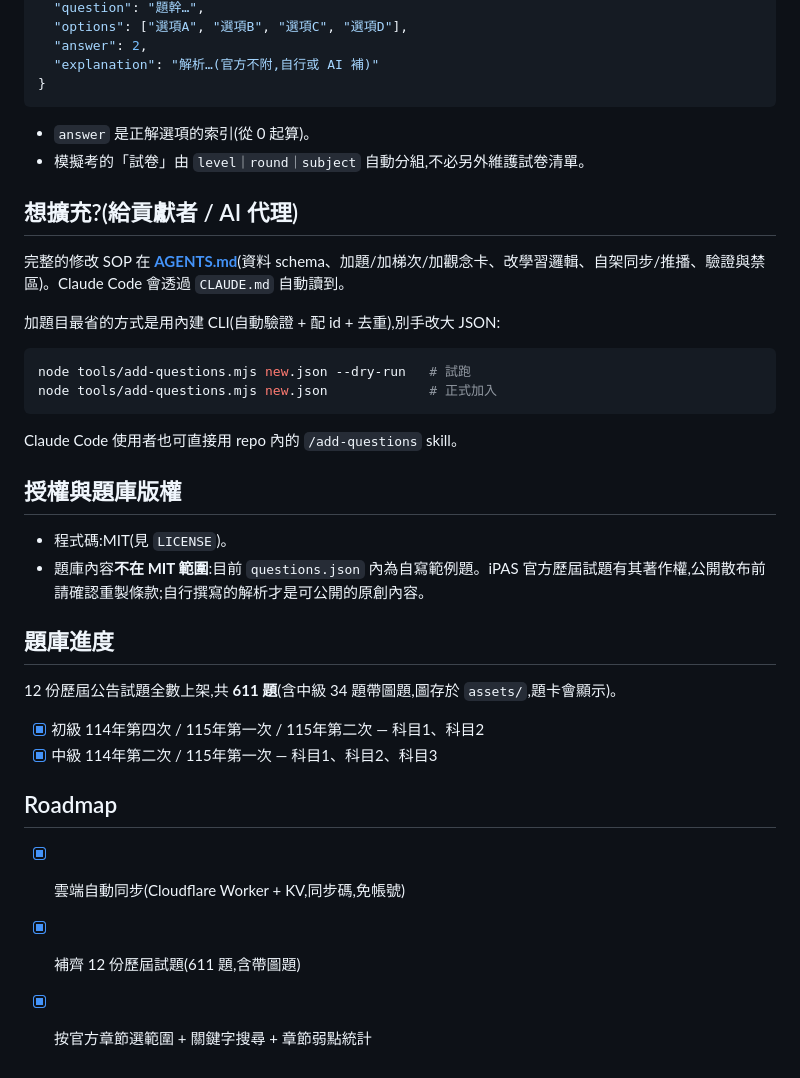
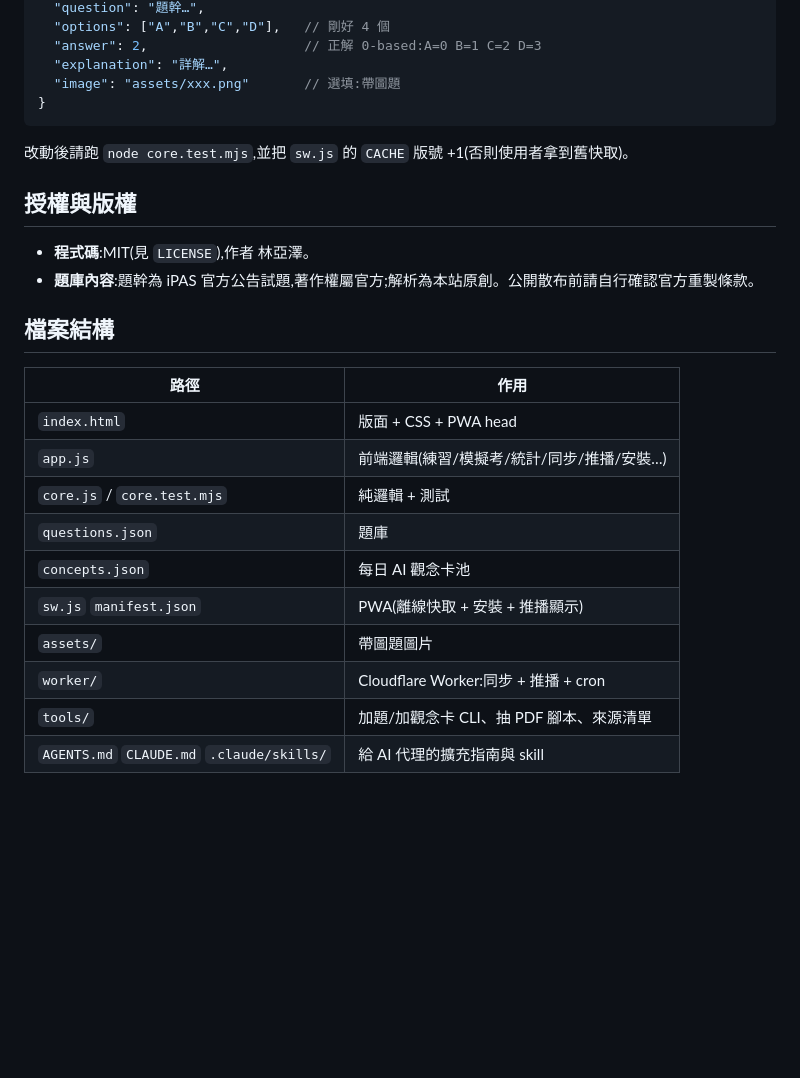
Before and after one commit to yazelin/ipas-ai-quiz, a Markdown page: README.md, the part around one of its changes. GitHub-like rendering; blank space fills up the shorter version.

Commit message:
docs: README 全面更新成現況(功能/題庫/部署/擴充/版權/檔案結構)
Co-Authored-By: Claude Opus 4.8 (1M context) <noreply@anthropic.com>

````diff
--- a/README.md
+++ b/README.md
@@ -65,40 +83,29 @@ iPAS 官方公告試題 PDF 直連網址形如
   "question": "題幹…",
-  "options": ["選項A", "選項B", "選項C", "選項D"],
-  "answer": 2,
-  "explanation": "解析…(官方不附,自行或 AI 補)"
+  "options": ["A","B","C","D"],   // 剛好 4 個
+  "answer": 2,                    // 正解 0-based:A=0 B=1 C=2 D=3
+  "explanation": "詳解…",
+  "image": "assets/xxx.png"       // 選填:帶圖題
 }
 ```
 
-- `answer` 是正解選項的索引(從 0 起算)。
-- 模擬考的「試卷」由 `level｜round｜subject` 自動分組,不必另外維護試卷清單。
+改動後請跑 `node core.test.mjs`,並把 `sw.js` 的 `CACHE` 版號 +1(否則使用者拿到舊快取)。
 
-## 想擴充?(給貢獻者 / AI 代理)
+## 授權與版權
 
-完整的修改 SOP 在 **[AGENTS.md](AGENTS.md)**(資料 schema、加題/加梯次/加觀念卡、改學習邏輯、自架同步/推播、驗證與禁區)。Claude Code 會透過 `CLAUDE.md` 自動讀到。
+- **程式碼**:MIT(見 `LICENSE`),作者 林亞澤。
+- **題庫內容**:題幹為 iPAS 官方公告試題,著作權屬官方;解析為本站原創。公開散布前請自行確認官方重製條款。
 
-加題目最省的方式是用內建 CLI(自動驗證 + 配 id + 去重),別手改大 JSON:
+## 檔案結構
 
-```bash
-node tools/add-questions.mjs new.json --dry-run   # 試跑
-node tools/add-questions.mjs new.json             # 正式加入
-```
-
-Claude Code 使用者也可直接用 repo 內的 `/add-questions` skill。
-
-## 授權與題庫版權
-
-- 程式碼:MIT(見 `LICENSE`)。
-- 題庫內容**不在 MIT 範圍**:目前 `questions.json` 內為自寫範例題。iPAS 官方歷屆試題有其著作權,公開散布前請確認重製條款;自行撰寫的解析才是可公開的原創內容。
-
-## 題庫進度
-
-12 份歷屆公告試題全數上架,共 **611 題**(含中級 34 題帶圖題,圖存於 `assets/`,題卡會顯示)。
-
-- [x] 初級 114年第四次 / 115年第一次 / 115年第二次 — 科目1、科目2
-- [x] 中級 114年第二次 / 115年第一次 — 科目1、科目2、科目3
-
-## Roadmap
-
-- [x] 雲端自動同步(Cloudflare Worker + KV,同步碼,免帳號)
-- [x] 補齊 12 份歷屆試題(611 題,含帶圖題)
-- [x] 按官方章節選範圍 + 關鍵字搜尋 + 章節弱點統計
+| 路徑 | 作用 |
+|---|---|
+| `index.html` | 版面 + CSS + PWA head |
+| `app.js` | 前端邏輯(練習/模擬考/統計/同步/推播/安裝…) |
+| `core.js` / `core.test.mjs` | 純邏輯 + 測試 |
+| `questions.json` | 題庫 |
+| `concepts.json` | 每日 AI 觀念卡池 |
+| `sw.js` `manifest.json` | PWA(離線快取 + 安裝 + 推播顯示) |
+| `assets/` | 帶圖題圖片 |
+| `worker/` | Cloudflare Worker:同步 + 推播 + cron |
+| `tools/` | 加題/加觀念卡 CLI、抽 PDF 腳本、來源清單 |
+| `AGENTS.md` `CLAUDE.md` `.claude/skills/` | 給 AI 代理的擴充指南與 skill |
````
Also changed, not shown: other parts of README.md (+64 -46 lines).
